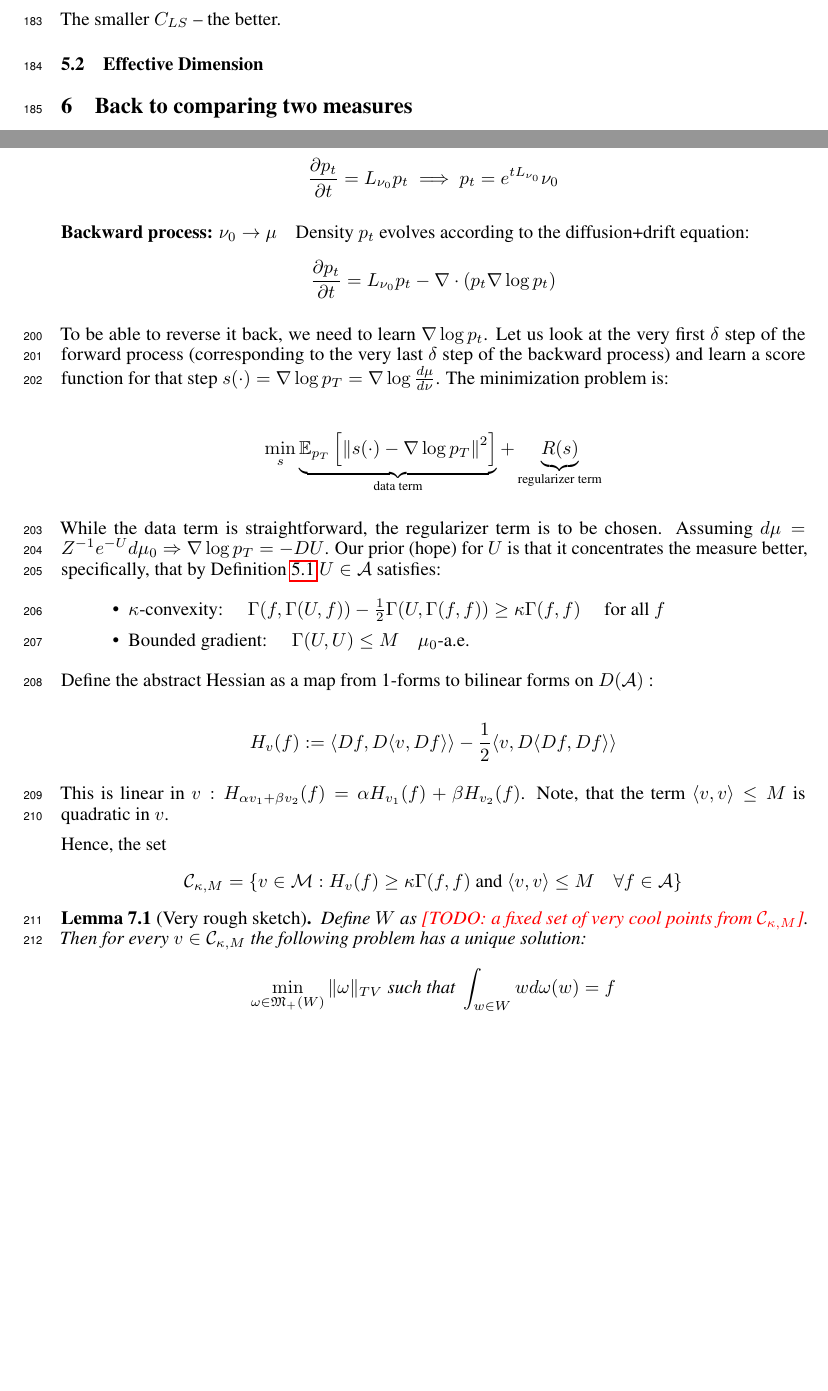
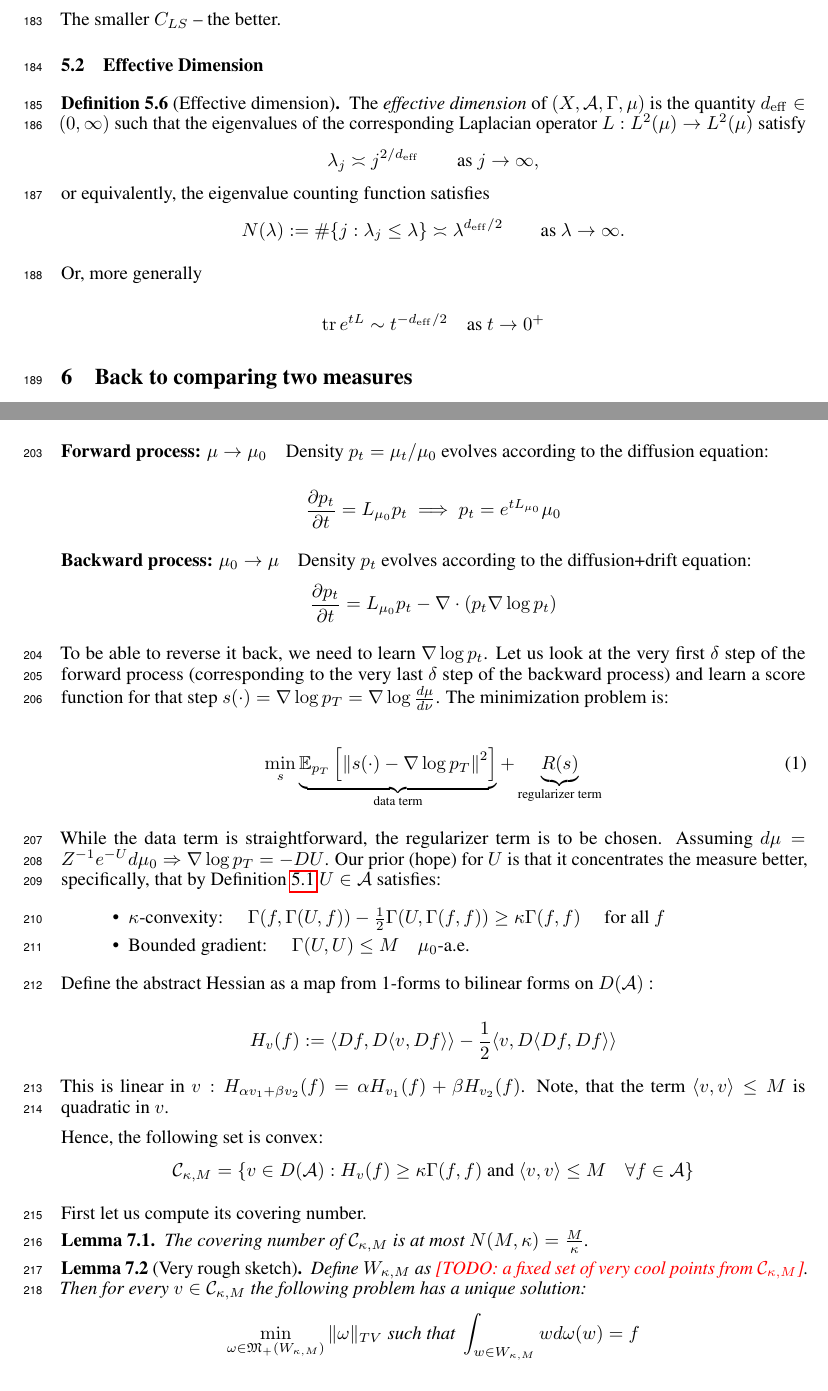
Before and after one commit to nastia-39/geometry-learning, a LaTeX paper (main.tex): two parts of pages 7 and 8 of 12, joined at a grey line, cut so that both start at the same text, the shorter picture padded with empty space. Compiled offline with pdfLaTeX.

Commit message:
sorry, I used cursor again

```diff
--- a/main.tex
+++ b/main.tex
@@ -1184,4 +1183,21 @@ The smaller $C_{LS}$ -- the better.
 
 \subsection{Effective Dimension}
 
+\begin{definition}[Effective dimension]
+	The \emph{effective dimension} of  $(X, \mathcal{A}, \Gamma, \mu)$ is the quantity $d_{\mathrm{eff}} \in (0, \infty)$ such that the eigenvalues of the corresponding Laplacian operator $L: L^2(\mu) \to L^2(\mu)$ satisfy
+	\[
+		\lambda_j \asymp j^{2/d_{\mathrm{eff}}} \qquad \text{as } j \to \infty,
+	\]
+	or equivalently, the eigenvalue counting function satisfies
+	\[
+		N(\lambda) := \#\{j : \lambda_j \leq \lambda\} \asymp \lambda^{d_{\mathrm{eff}}/2} \qquad \text{as } \lambda \to \infty.
+	\]
+
+	Or, more generally
+
+	$$\operatorname{tr} e^{t L} \sim t^{-d_{\mathrm{eff}} / 2} \quad \text{as } t \to 0^{+}$$
+\end{definition}
+
+
+
 \section{Back to comparing two measures}
@@ -1266,14 +1286,22 @@ $$
 
 This is linear in $v: H_{\alpha v_1+\beta v_2}(f)=\alpha H_{v_1}(f)+\beta H_{v_2}(f)$. Note, that the term $\langle v, v \rangle \leq M$ is quadratic in $v$.
 
-Hence, the set
-$$\mathcal{C}_{\kappa, M}=\left\{v \in \mathcal{M}: H_v(f) \geq \kappa \Gamma(f, f) \text{ and } \langle v, v \rangle \leq M \quad \forall f \in \mathcal{A} \right\}$$
+Hence, the following set is convex:
+$$\mathcal{C}_{\kappa, M}=\left\{v \in D(\mathcal{A}): H_v(f) \geq \kappa \Gamma(f, f) \text{ and } \langle v, v \rangle \leq M \quad \forall f \in \mathcal{A} \right\}$$
+
+First let us compute its covering number.
+\begin{lemma}
+	The covering number of $\mathcal{C}_{\kappa, M}$ is at most $N(M, \kappa) = \frac{M}{\kappa}$.
+\end{lemma}
+
+
+
 
 \begin{lemma}[Very rough sketch]
-	Define $W$ as \todo{a fixed set of very cool points from $\mathcal{C}_{\kappa, M}$}. Then for every $v \in \mathcal{C}_{\kappa, M}$ the following problem has a unique solution:
+	Define $W_{\kappa, M}$ as \todo{a fixed set of very cool points from $\mathcal{C}_{\kappa, M}$}. Then for every $v \in \mathcal{C}_{\kappa, M}$ the following problem has a unique solution:
 	\begin{align*}
-		\min_{\omega \in \mathfrak{M}_+(W)} \| \omega \|_{TV}
+		\min_{\omega \in \mathfrak{M}_+(W_{\kappa, M})} \| \omega \|_{TV}
 		\text{ such that }
-		\int_{w \in W} w d \omega(w) = f
+		\int_{w \in W_{\kappa, M}} w d \omega(w) = f
 	\end{align*}
 \end{lemma}
```
Also changed, not shown: main.pdf, main.tex (28 more changed lines), 4 other files.
